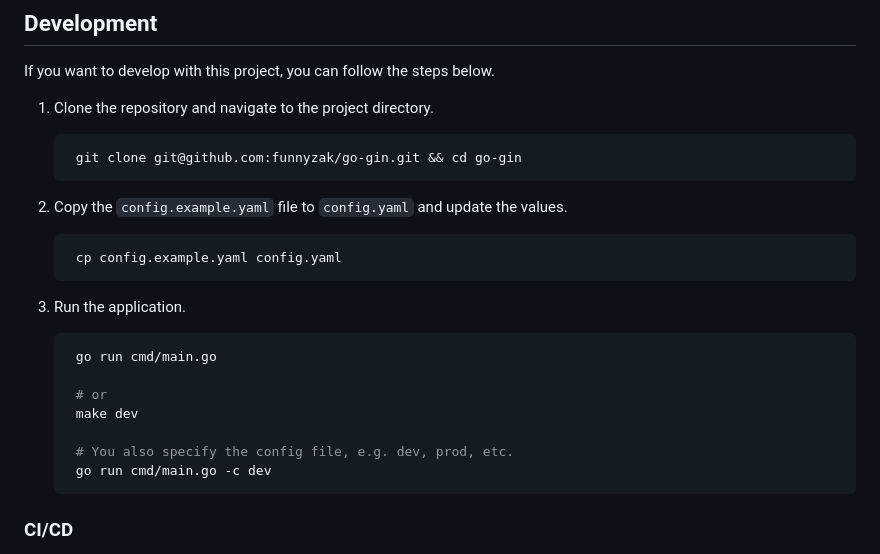
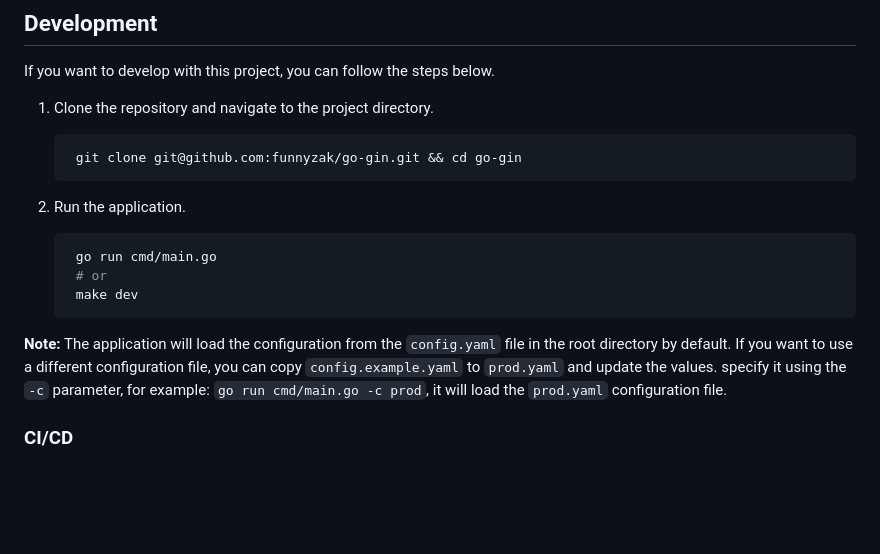
Before and after one commit to funnyzak/go-gin, a Markdown page: README.md, the part around the change. Drawn GitHub-style; blank space fills up the shorter version.

Commit message:
docs: update README.md with instructions for running the application

````diff
--- a/README.md
+++ b/README.md
@@ -20,23 +20,15 @@ If you want to develop with this project, you can follow the steps below.
     git clone git@github.com:funnyzak/go-gin.git && cd go-gin
    ```
 
-2. Copy the `config.example.yaml` file to `config.yaml` and update the values.
-
-   ```bash
-    cp config.example.yaml config.yaml
-   ```
-
-3. Run the application.
+2. Run the application.
 
    ```bash
     go run cmd/main.go
-
     # or
     make dev
+    ```
 
-    # You also specify the config file, e.g. dev, prod, etc.
-    go run cmd/main.go -c dev
-    ```
+**Note:** The application will load the configuration from the `config.yaml` file in the root directory by default. If you want to use a different configuration file, you can copy `config.example.yaml` to `prod.yaml` and update the values. specify it using the `-c` parameter, for example: `go run cmd/main.go -c prod`, it will load the `prod.yaml` configuration file.
 
 ### CI/CD
 
````
